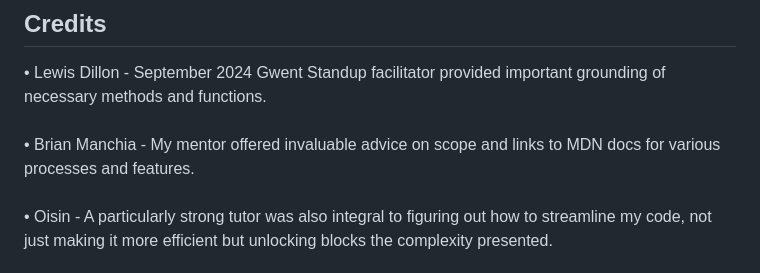
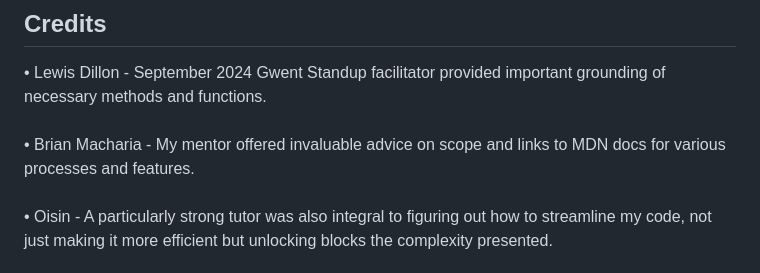
Before and after one commit to Jordalenko/DuckHunt, a Markdown page: README.md, the part around the change. GitHub-like rendering.

```diff
--- a/README.md
+++ b/README.md
@@ -171,7 +171,7 @@ In order to deploy the [repository](https://jordalenko.github.io/DuckHunt/) from
 • Lewis Dillon - September 2024 Gwent Standup facilitator provided important grounding of necessary methods and functions.
 <br>
 <br>
-• Brian Manchia - My mentor offered invaluable advice on scope and links to MDN docs for various processes and features.
+• Brian Macharia - My mentor offered invaluable advice on scope and links to MDN docs for various processes and features.
 <br>
 <br>
 • Oisin - A particularly strong tutor was also integral to figuring out how to streamline my code, not just making it more efficient but unlocking blocks the complexity presented.
```
